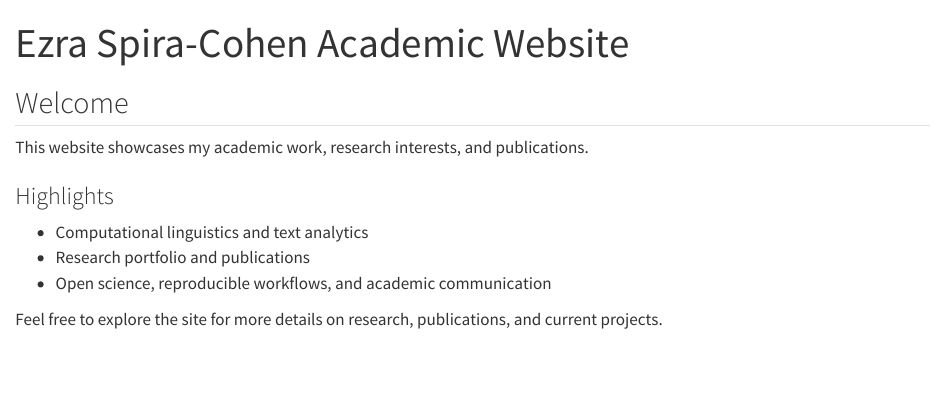
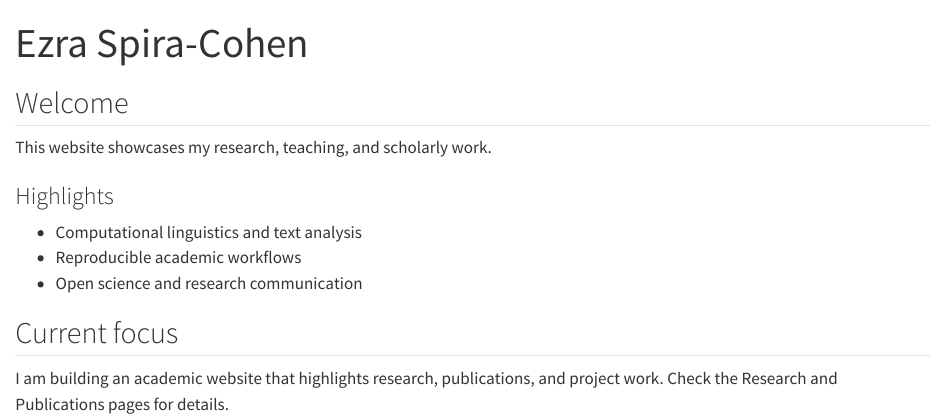
Before and after one commit to drezrasc/quarto_website, a Quarto document (index.qmd): the page in a window 1100 px wide, from its top. Rendered offline with R 4.5, knitr and Pandoc in place of Quarto, with nearby package versions.

Commit message:
Update home and publications content

```diff
--- a/index.qmd
+++ b/index.qmd
@@ -1,15 +1,17 @@
 ---
-title: "Ezra Spira-Cohen Academic Website"
+title: "Ezra Spira-Cohen"
 ---
 
 ## Welcome
 
-This website showcases my academic work, research interests, and publications.
+This website showcases my research, teaching, and scholarly work.
 
 ### Highlights
 
-- Computational linguistics and text analytics
-- Research portfolio and publications
-- Open science, reproducible workflows, and academic communication
+- Computational linguistics and text analysis
+- Reproducible academic workflows
+- Open science and research communication
 
-Feel free to explore the site for more details on research, publications, and current projects.
+## Current focus
+
+I am building an academic website that highlights research, publications, and project work. Check the Research and Publications pages for details.
```
Also changed, not shown: publications.qmd (+5 -0 lines).
